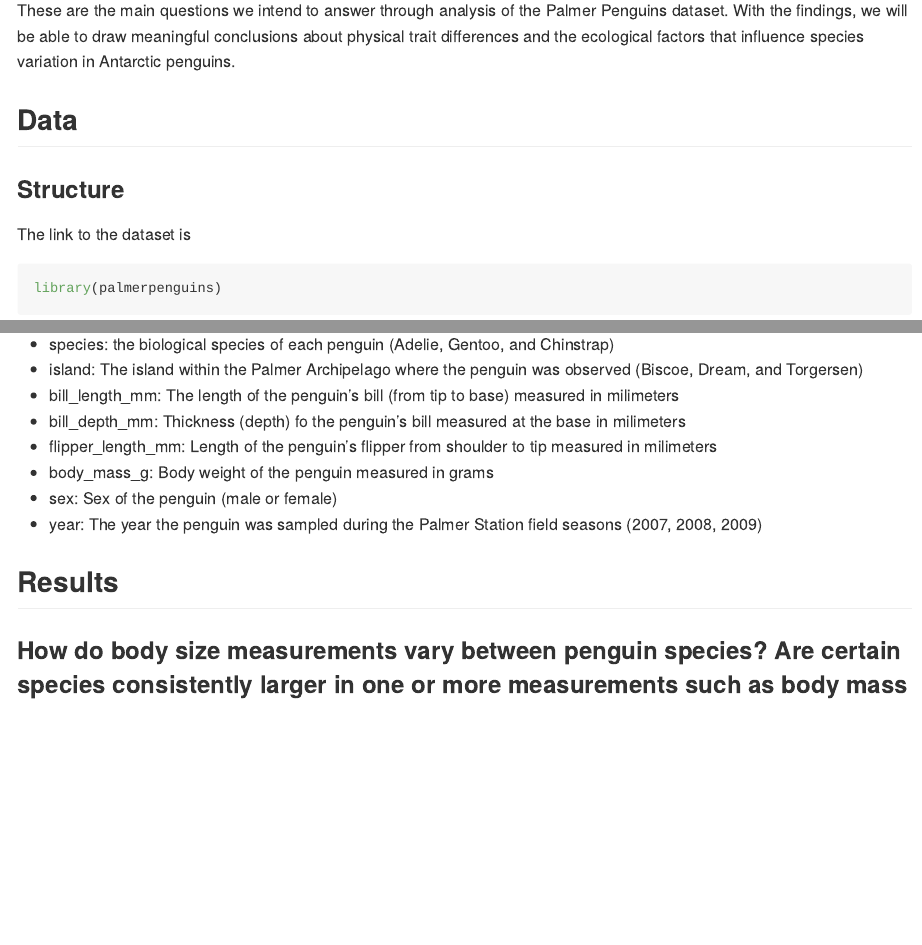
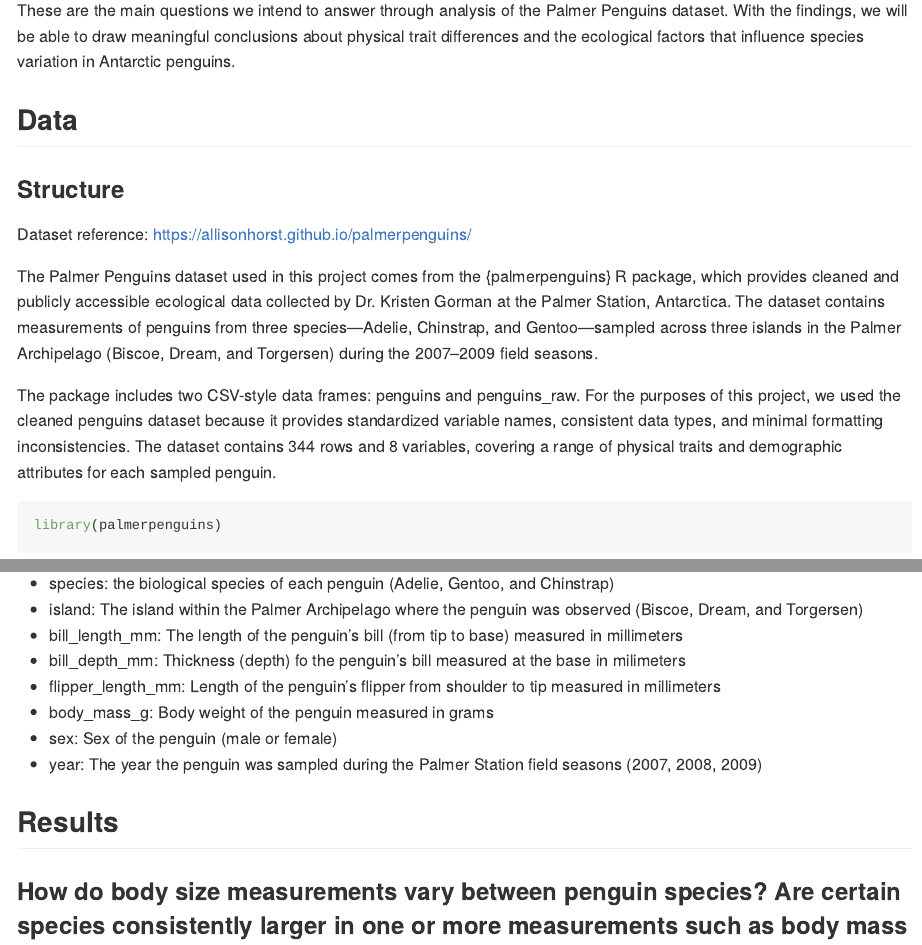
Before and after one commit to jyotikasharma12/DS2020-Final-Project, an R Markdown document (README.Rmd): the page in a window 1100 px wide, from 860 px down, and a second part further down, joined at a grey line. The pictures show the output file README.md that the author committed with the source, drawn offline in the style of GitHub.

Commit message:
included the data information section

````diff
--- a/README.Rmd
+++ b/README.Rmd
@@ -32,7 +32,12 @@ These are the main questions we intend to answer through analysis of the Palmer
 
 ### Structure
 
-The link to the dataset is
+Dataset reference: https://allisonhorst.github.io/palmerpenguins/
+
+The Palmer Penguins dataset used in this project comes from the {palmerpenguins} R package, which provides cleaned and publicly accessible ecological data collected by Dr. Kristen Gorman at the Palmer Station, Antarctica. The dataset contains measurements of penguins from three species—Adelie, Chinstrap, and Gentoo—sampled across three islands in the Palmer Archipelago (Biscoe, Dream, and Torgersen) during the 2007–2009 field seasons.
+
+The package includes two CSV-style data frames: penguins and penguins_raw. For the purposes of this project, we used the cleaned penguins dataset because it provides standardized variable names, consistent data types, and minimal formatting inconsistencies. The dataset contains 344 rows and 8 variables, covering a range of physical traits and demographic attributes for each sampled penguin.
+
 ```{r}
 library(palmerpenguins)
 data(package = "palmerpenguins")
@@ -61,9 +66,9 @@ There are 344 penguins in the dataset. There are 3 different species of penguins
 
 * species: the biological species of each penguin (Adelie, Gentoo, and Chinstrap)
 * island: The island within the Palmer Archipelago where the penguin was observed (Biscoe, Dream, and Torgersen)
-* bill_length_mm: The length of the penguin's bill (from tip to base) measured in milimeters
+* bill_length_mm: The length of the penguin's bill (from tip to base) measured in millimeters
 * bill_depth_mm: Thickness (depth) fo the penguin's bill measured at the base in milimeters
-* flipper_length_mm: Length of the penguin's flipper from shoulder to tip measured in milimeters
+* flipper_length_mm: Length of the penguin's flipper from shoulder to tip measured in millimeters
 * body_mass_g: Body weight of the penguin measured in grams
 * sex: Sex of the penguin (male or female)
 * year: The year the penguin was sampled during the Palmer Station field seasons (2007, 2008, 2009)
````
Also changed, not shown: README.md.
